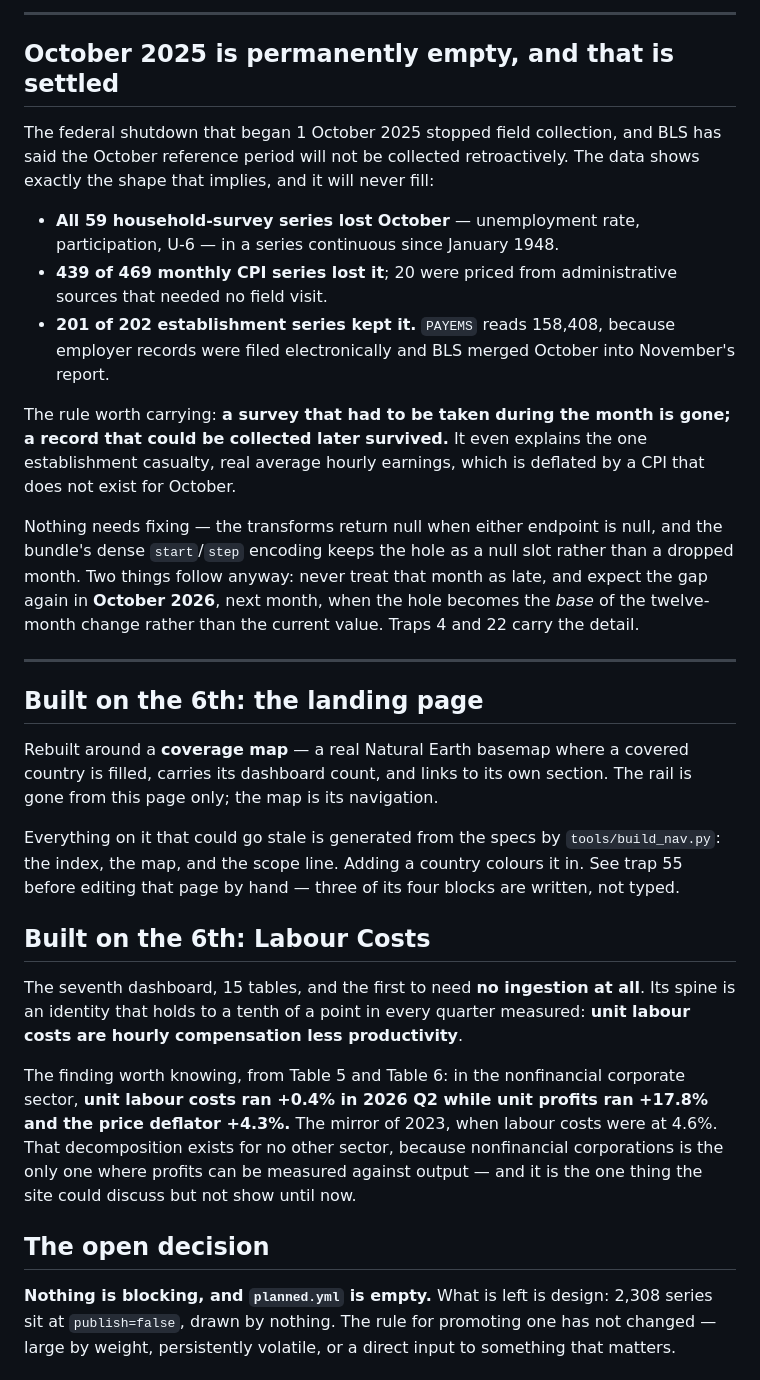
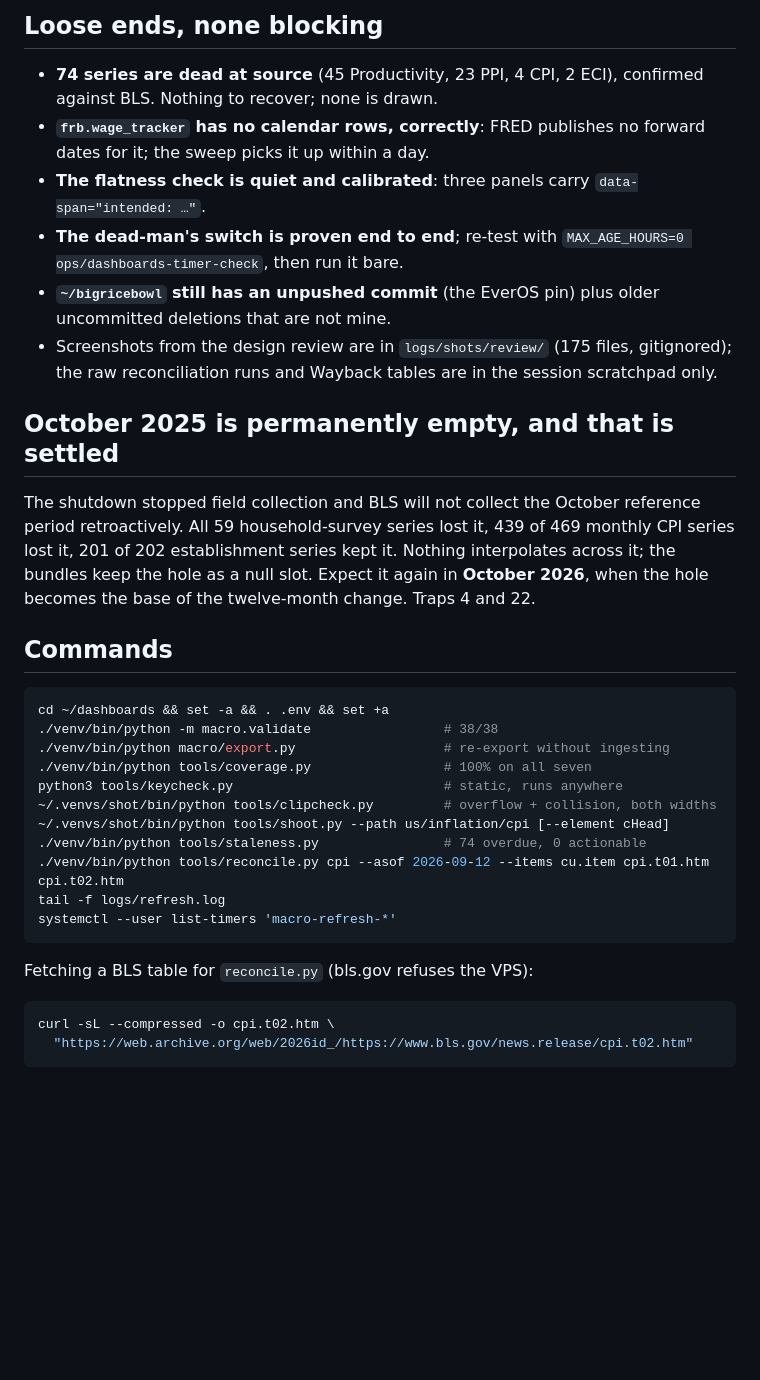
Before and after one commit to strawer852/dashboards, a Markdown page: HANDOFF.md, the part around one of its changes. Rendered like a GitHub page; blank space fills up the shorter version.

Commit message:
docs: handoff rewritten whole after the audit's second half
Co-Authored-By: Claude Fable 5.1 <noreply@anthropic.com>
Claude-Session: https://claude.ai/code/session_01V2oQMXLsPzJs1hE3nZJ2Yx

````diff
--- a/HANDOFF.md
+++ b/HANDOFF.md
@@ -129,62 +154,49 @@ is what `source_split` in `tools/staleness.py` now watches for.
 
----
+## Loose ends, none blocking
+
+- **74 series are dead at source** (45 Productivity, 23 PPI, 4 CPI, 2 ECI),
+  confirmed against BLS. Nothing to recover; none is drawn.
+- **`frb.wage_tracker` has no calendar rows, correctly**: FRED publishes no
+  forward dates for it; the sweep picks it up within a day.
+- **The flatness check is quiet and calibrated**: three panels carry
+  `data-span="intended: …"`.
+- **The dead-man's switch is proven end to end**; re-test with
+  `MAX_AGE_HOURS=0 ops/dashboards-timer-check`, then run it bare.
+- **`~/bigricebowl` still has an unpushed commit** (the EverOS pin) plus
+  older uncommitted deletions that are not mine.
+- Screenshots from the design review are in `logs/shots/review/` (175
+  files, gitignored); the raw reconciliation runs and Wayback tables are in
+  the session scratchpad only.
 
 ## October 2025 is permanently empty, and that is settled
 
-The federal shutdown that began 1 October 2025 stopped field collection, and BLS
-has said the October reference period will not be collected retroactively. The
-data shows exactly the shape that implies, and it will never fill:
+The shutdown stopped field collection and BLS will not collect the October
+reference period retroactively. All 59 household-survey series lost it, 439
+of 469 monthly CPI series lost it, 201 of 202 establishment series kept it.
+Nothing interpolates across it; the bundles keep the hole as a null slot.
+Expect it again in **October 2026**, when the hole becomes the base of the
+twelve-month change. Traps 4 and 22.
 
-- **All 59 household-survey series lost October** — unemployment rate,
-  participation, U-6 — in a series continuous since January 1948.
-- **439 of 469 monthly CPI series lost it**; 20 were priced from administrative
-  sources that needed no field visit.
-- **201 of 202 establishment series kept it.** `PAYEMS` reads 158,408, because
-  employer records were filed electronically and BLS merged October into
-  November's report.
+## Commands
 
-The rule worth carrying: **a survey that had to be taken during the month is
-gone; a record that could be collected later survived.** It even explains the
-one establishment casualty, real average hourly earnings, which is deflated by a
-CPI that does not exist for October.
+```bash
+cd ~/dashboards && set -a && . .env && set +a
+./venv/bin/python -m macro.validate                 # 38/38
+./venv/bin/python macro/export.py                   # re-export without ingesting
+./venv/bin/python tools/coverage.py                 # 100% on all seven
+python3 tools/keycheck.py                           # static, runs anywhere
+~/.venvs/shot/bin/python tools/clipcheck.py         # overflow + collision, both widths
+~/.venvs/shot/bin/python tools/shoot.py --path us/inflation/cpi [--element cHead]
+./venv/bin/python tools/staleness.py                # 74 overdue, 0 actionable
+./venv/bin/python tools/reconcile.py cpi --asof 2026-09-12 --items cu.item cpi.t01.htm cpi.t02.htm
+tail -f logs/refresh.log
+systemctl --user list-timers 'macro-refresh-*'
+```
 
-Nothing needs fixing — the transforms return null when either endpoint is null,
-and the bundle's dense `start`/`step` encoding keeps the hole as a null slot
-rather than a dropped month. Two things follow anyway: never treat that month as
-late, and expect the gap again in **October 2026**, next month, when the hole
-becomes the *base* of the twelve-month change rather than the current value.
-Traps 4 and 22 carry the detail.
+Fetching a BLS table for `reconcile.py` (bls.gov refuses the VPS):
 
----
+```bash
+curl -sL --compressed -o cpi.t02.htm \
+  "https://web.archive.org/web/2026id_/https://www.bls.gov/news.release/cpi.t02.htm"
+```
 
-## Built on the 6th: the landing page
-
-Rebuilt around a **coverage map** — a real Natural Earth basemap where a
-covered country is filled, carries its dashboard count, and links to its own
-section. The rail is gone from this page only; the map is its navigation.
-
-Everything on it that could go stale is generated from the specs by
-`tools/build_nav.py`: the index, the map, and the scope line. Adding a country
-colours it in. See trap 55 before editing that page by hand — three of its four
-blocks are written, not typed.
-
-## Built on the 6th: Labour Costs
-
-The seventh dashboard, 15 tables, and the first to need **no ingestion at all**.
-Its spine is an identity that holds to a tenth of a point in every quarter
-measured: **unit labour costs are hourly compensation less productivity**.
-
-The finding worth knowing, from Table 5 and Table 6: in the nonfinancial
-corporate sector, **unit labour costs ran +0.4% in 2026 Q2 while unit profits
-ran +17.8% and the price deflator +4.3%.** The mirror of 2023, when labour costs
-were at 4.6%. That decomposition exists for no other sector, because
-nonfinancial corporations is the only one where profits can be measured against
-output — and it is the one thing the site could discuss but not show until now.
-
-## The open decision
-
-**Nothing is blocking, and `planned.yml` is empty.** What is left is design: 2,308
-series sit at `publish=false`, drawn by nothing. The rule for promoting one has
-not changed — large by weight, persistently volatile, or a direct input to
-something that matters.
-
````
Also changed, not shown: other parts of HANDOFF.md (+131 -177 lines).
